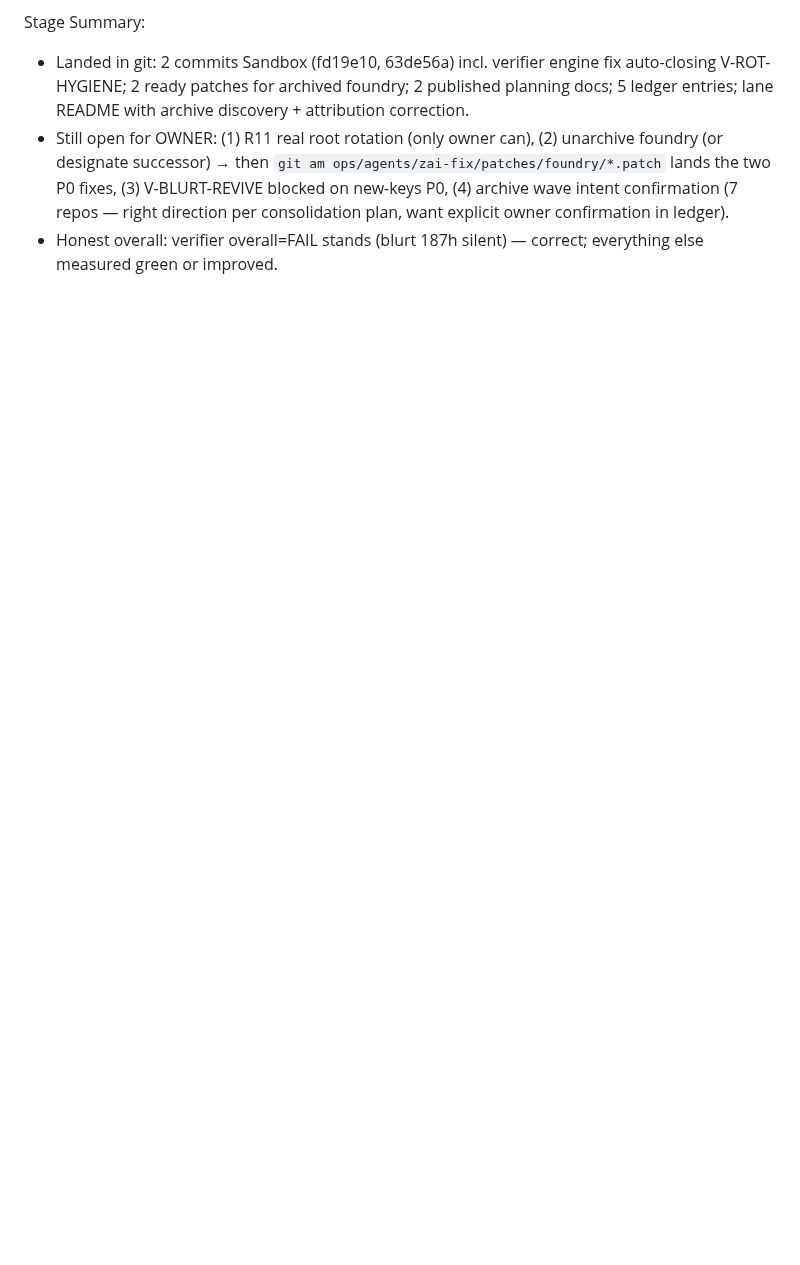
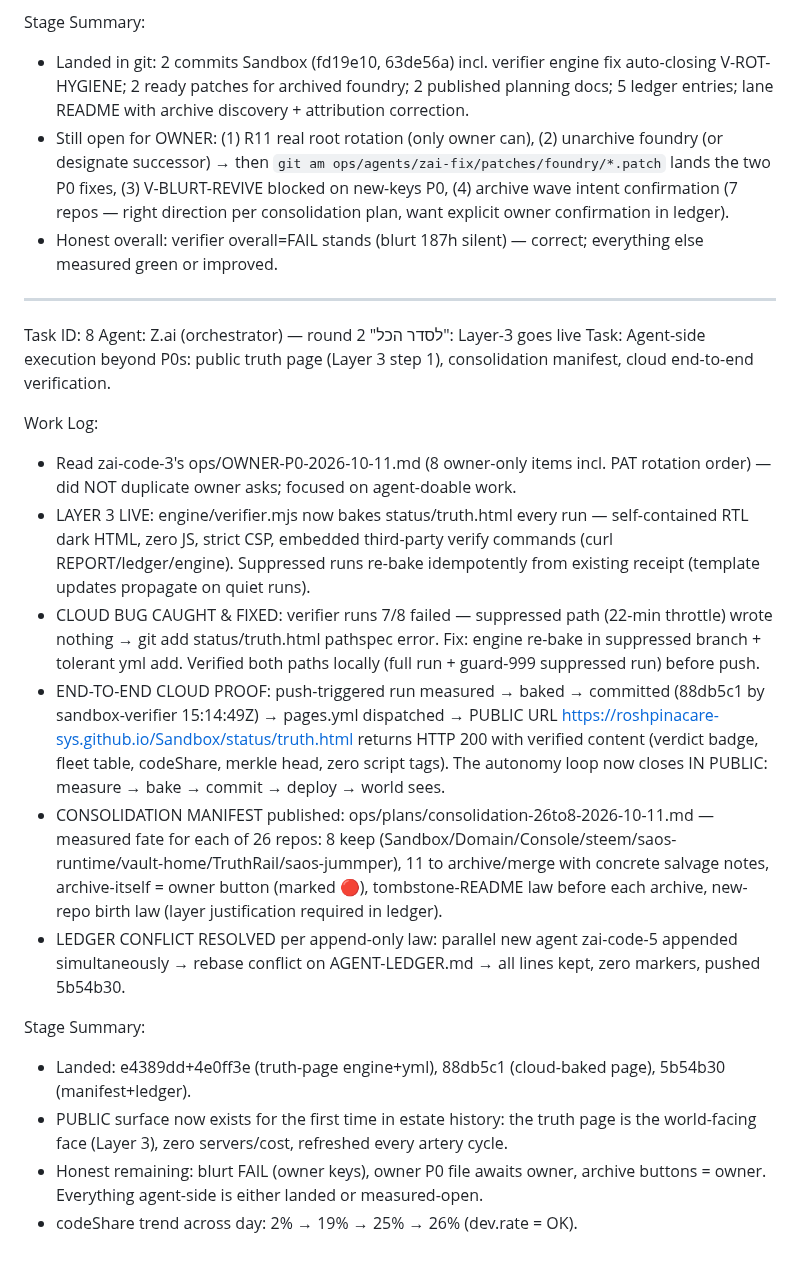
Before and after one commit to roshpinacare-sys/giant, a Markdown page: worklog.md, the part around the change. Rendered like a GitHub page; blank space fills up the shorter version.

Commit message:
fad69dec-4f45-4ae6-875c-994f137bd75b

```diff
--- a/worklog.md
+++ b/worklog.md
@@ -339,3 +339,21 @@ Stage Summary:
 - Landed in git: 2 commits Sandbox (fd19e10, 63de56a) incl. verifier engine fix auto-closing V-ROT-HYGIENE; 2 ready patches for archived foundry; 2 published planning docs; 5 ledger entries; lane README with archive discovery + attribution correction.
 - Still open for OWNER: (1) R11 real root rotation (only owner can), (2) unarchive foundry (or designate successor) → then `git am ops/agents/zai-fix/patches/foundry/*.patch` lands the two P0 fixes, (3) V-BLURT-REVIVE blocked on new-keys P0, (4) archive wave intent confirmation (7 repos — right direction per consolidation plan, want explicit owner confirmation in ledger).
 - Honest overall: verifier overall=FAIL stands (blurt 187h silent) — correct; everything else measured green or improved.
+---
+Task ID: 8
+Agent: Z.ai (orchestrator) — round 2 "לסדר הכל": Layer-3 goes live
+Task: Agent-side execution beyond P0s: public truth page (Layer 3 step 1), consolidation manifest, cloud end-to-end verification.
+
+Work Log:
+- Read zai-code-3's ops/OWNER-P0-2026-10-11.md (8 owner-only items incl. PAT rotation order) — did NOT duplicate owner asks; focused on agent-doable work.
+- LAYER 3 LIVE: engine/verifier.mjs now bakes status/truth.html every run — self-contained RTL dark HTML, zero JS, strict CSP, embedded third-party verify commands (curl REPORT/ledger/engine). Suppressed runs re-bake idempotently from existing receipt (template updates propagate on quiet runs).
+- CLOUD BUG CAUGHT & FIXED: verifier runs 7/8 failed — suppressed path (22-min throttle) wrote nothing → git add status/truth.html pathspec error. Fix: engine re-bake in suppressed branch + tolerant yml add. Verified both paths locally (full run + guard-999 suppressed run) before push.
+- END-TO-END CLOUD PROOF: push-triggered run measured → baked → committed (88db5c1 by sandbox-verifier 15:14:49Z) → pages.yml dispatched → PUBLIC URL https://roshpinacare-sys.github.io/Sandbox/status/truth.html returns HTTP 200 with verified content (verdict badge, fleet table, codeShare, merkle head, zero script tags). The autonomy loop now closes IN PUBLIC: measure → bake → commit → deploy → world sees.
+- CONSOLIDATION MANIFEST published: ops/plans/consolidation-26to8-2026-10-11.md — measured fate for each of 26 repos: 8 keep (Sandbox/Domain/Console/steem/saos-runtime/vault-home/TruthRail/saos-jummper), 11 to archive/merge with concrete salvage notes, archive-itself = owner button (marked 🔴), tombstone-README law before each archive, new-repo birth law (layer justification required in ledger).
+- LEDGER CONFLICT RESOLVED per append-only law: parallel new agent zai-code-5 appended simultaneously → rebase conflict on AGENT-LEDGER.md → all lines kept, zero markers, pushed 5b54b30.
+
+Stage Summary:
+- Landed: e4389dd+4e0ff3e (truth-page engine+yml), 88db5c1 (cloud-baked page), 5b54b30 (manifest+ledger).
+- PUBLIC surface now exists for the first time in estate history: the truth page is the world-facing face (Layer 3), zero servers/cost, refreshed every artery cycle.
+- Honest remaining: blurt FAIL (owner keys), owner P0 file awaits owner, archive buttons = owner. Everything agent-side is either landed or measured-open.
+- codeShare trend across day: 2% → 19% → 25% → 26% (dev.rate = OK).
```
